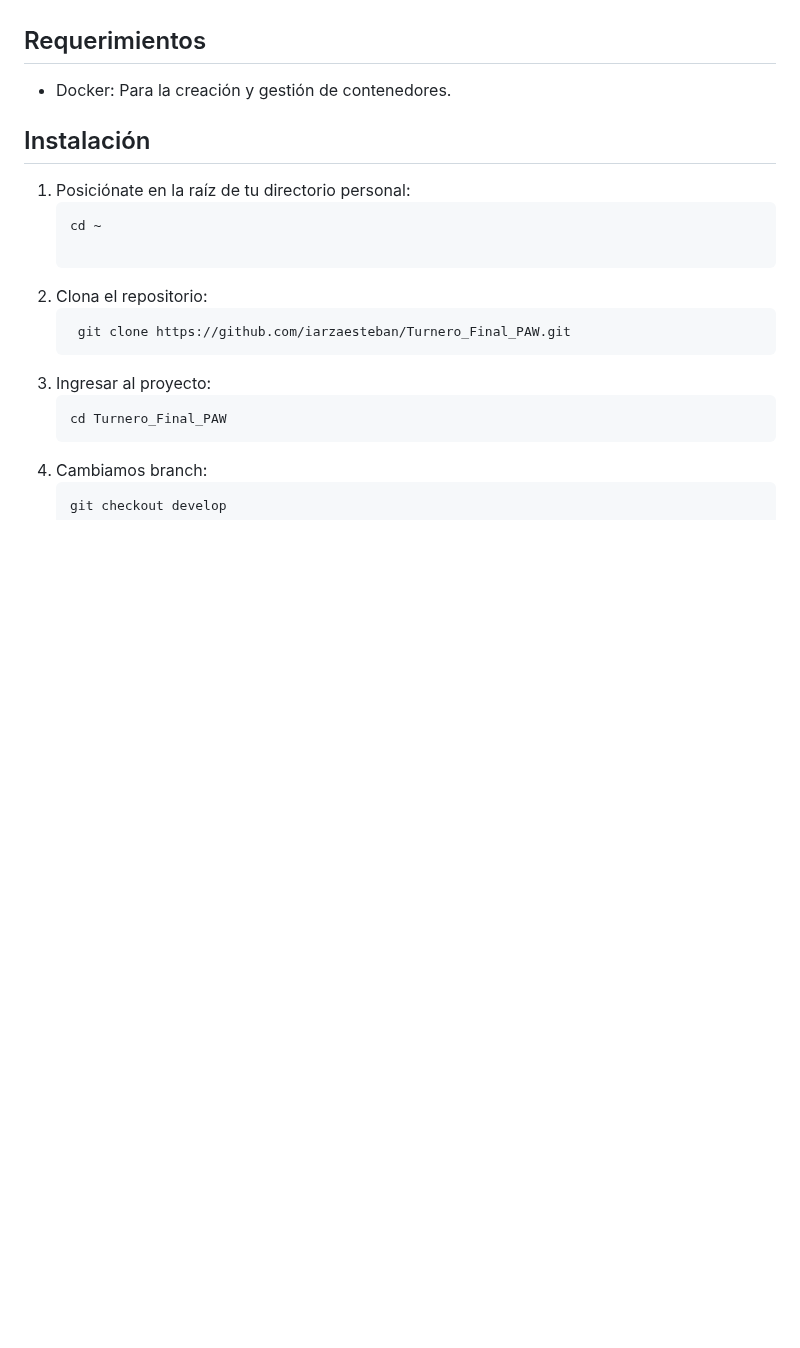
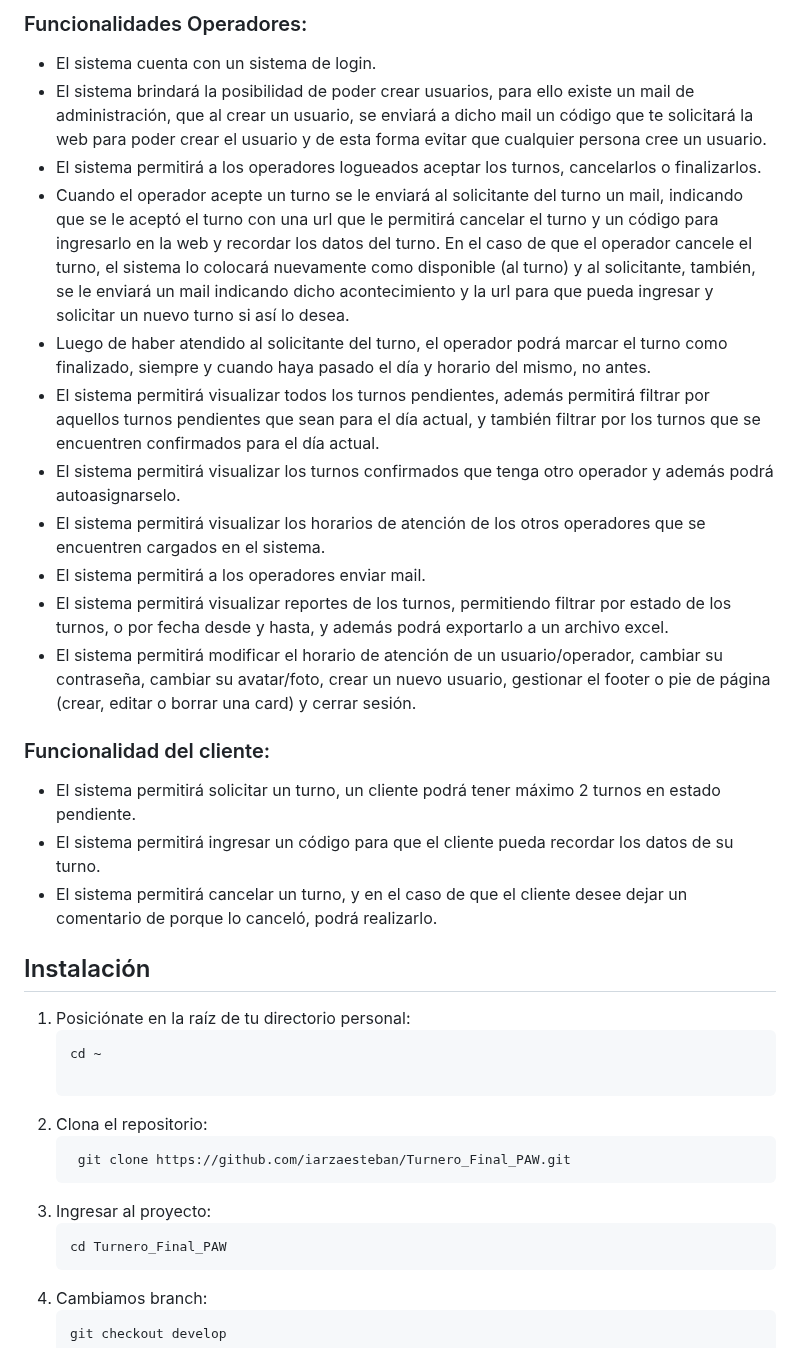
Before and after one commit to iarzaesteban/Turnero_Final_PAW, a Markdown page: README.md, the part around one of its changes. Rendered like a GitHub page; blank space fills up the shorter version.

```diff
--- a/README.md
+++ b/README.md
@@ -8,7 +26,23 @@ Sistema de geston de turnos AR unlu
+### Funcionalidades Operadores:
+- El sistema cuenta con un sistema de login.
+- El sistema brindará la posibilidad de poder crear usuarios, para ello existe un mail de administración, que al crear un usuario, se enviará a dicho mail un código que te solicitará la web para poder crear el usuario y de esta forma evitar que cualquier persona cree un usuario.
+- El sistema permitirá a los operadores logueados aceptar los turnos, cancelarlos o finalizarlos.
+- Cuando el operador acepte un turno se le enviará al solicitante del turno un mail, indicando que se le aceptó el turno con una url que le permitirá cancelar el turno y un código para ingresarlo en la web y recordar los datos del turno. En el caso de que el operador cancele el turno, el sistema lo colocará nuevamente como disponible (al turno) y al solicitante, también, se le enviará un mail indicando dicho acontecimiento y la url para que pueda ingresar y solicitar un nuevo turno si así lo desea.
+- Luego de haber atendido al solicitante del turno, el operador podrá marcar el turno como finalizado, siempre y cuando haya pasado el día y horario del mismo, no antes.
+- El sistema permitirá visualizar todos los turnos pendientes, además permitirá filtrar por aquellos turnos pendientes que sean para el día actual, y también filtrar por los turnos que se encuentren confirmados para el día actual.
+- El sistema permitirá visualizar los turnos confirmados que tenga otro operador y además podrá autoasignarselo.
+- El sistema permitirá visualizar los horarios de atención de los otros operadores que se encuentren cargados en el sistema.
+- El sistema permitirá a los operadores enviar mail.
+- El sistema permitirá visualizar reportes de los turnos, permitiendo filtrar por estado de los turnos, o por fecha desde y hasta, y además podrá exportarlo a un archivo excel.
+- El sistema permitirá modificar el horario de atención de un usuario/operador, cambiar su contraseña, cambiar su avatar/foto, crear un nuevo usuario, gestionar el footer o pie de página (crear, editar o borrar una card) y cerrar sesión.
+
+### Funcionalidad del cliente:
+
+- El sistema permitirá solicitar un turno, un cliente podrá tener máximo 2 turnos en estado pendiente.
+- El sistema permitirá ingresar un código para que el cliente pueda recordar los datos de su turno.
+- El sistema permitirá cancelar un turno, y en el caso de que el cliente desee dejar un comentario de porque lo canceló, podrá realizarlo.
 
 
-## Requerimientos
-- Docker: Para la creación y gestión de contenedores.
 
 
 ## Instalación
```
Also changed, not shown: other parts of README.md (+23 -47 lines).
